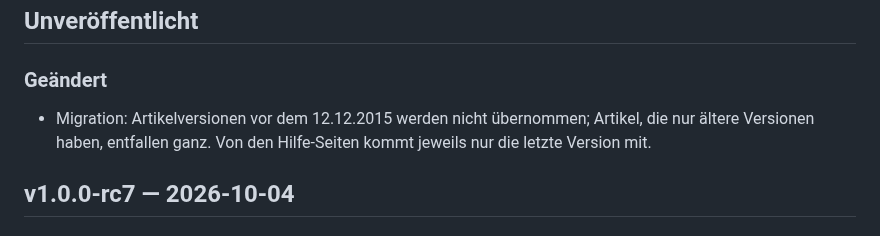
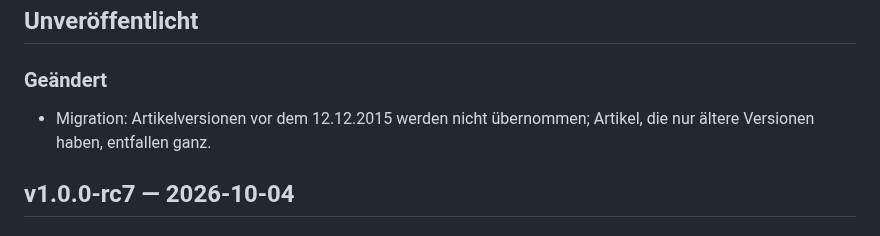
Before and after one commit to hgruber/CantorHub, a Markdown page: CHANGELOG.md, the part around the change. Drawn GitHub-style.

```diff
--- a/CHANGELOG.md
+++ b/CHANGELOG.md
@@ -12,9 +12,7 @@ freigegeben wird (Sammelabschnitt umbenennen, committen, taggen), steht in `READ
 ### Geändert
 
 - Migration: Artikelversionen vor dem 12.12.2015 werden nicht übernommen; Artikel, die nur
-  ältere Versionen haben, entfallen ganz. Von den Hilfe-Seiten kommt jeweils
-  nur die letzte Version mit.
-
+  ältere Versionen haben, entfallen ganz.
 ## v1.0.0-rc7 — 2026-10-04
 
 ### Hinzugefügt
```
Also changed, not shown: migration.md (+1 -3 lines).
